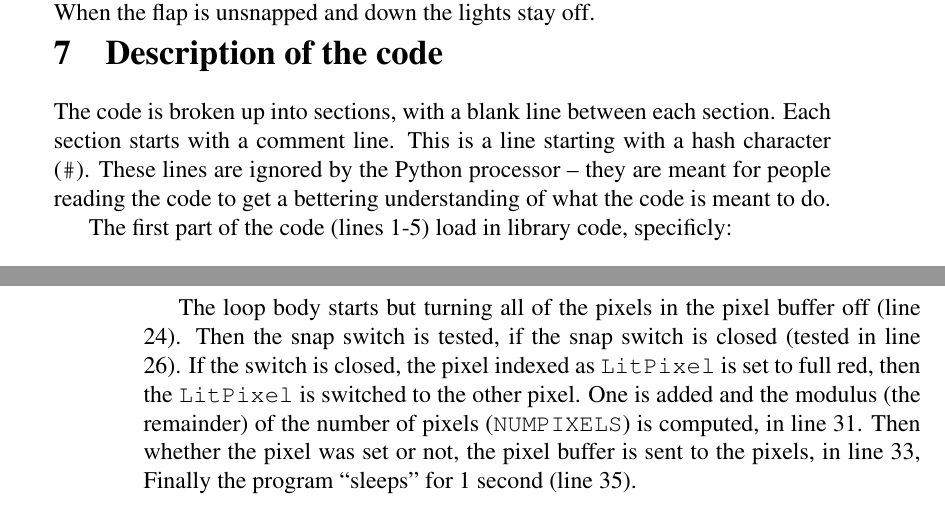
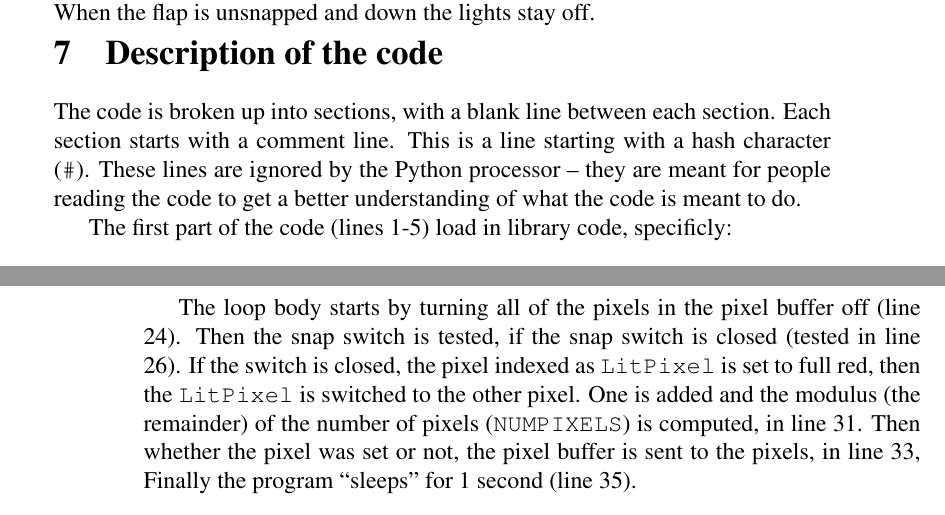
Before and after one commit to RobertPHeller/ArduinoClasses, a LaTeX document (GemmaM0Embroidery/ClassNotes.tex): two parts of pages 39 and 40 of 43, joined at a grey line, cut so that both start at the same text. Compiled offline with pdfLaTeX.

Commit message:
Fix several minor typos.

```diff
--- a/GemmaM0Embroidery/ClassNotes.tex
+++ b/GemmaM0Embroidery/ClassNotes.tex
@@ -471,7 +471,7 @@ railroad crossing.  When the flap is unsnapped and down the lights stay off.
 The code is broken up into sections, with a blank line between each section.
 Each section starts with a comment line. This is a line starting with a hash
 character (\texttt{\#}). These lines are ignored by the Python processor -- they
-are meant for people reading the code to get a bettering understanding of what
+are meant for people reading the code to get a better understanding of what
 the code is meant to do.
 
 The first part of the code (lines 1-5) load in library code, specificly:
@@ -499,7 +499,7 @@ Finally, in lines 21-35 is the main loop. This is a ``forever'' loop, since
 \texttt{True} is always true. The code in the body of the loop, lines 23-35
 are executed repeatedly so long as power is applied.
 
-The loop body starts but turning all of the pixels in the pixel buffer off
+The loop body starts by turning all of the pixels in the pixel buffer off
 (line 24). Then the snap switch is tested, if the snap switch is closed
 (tested in line 26). If the switch is closed, the pixel indexed as
 \texttt{LitPixel} is set to full red, then the \texttt{LitPixel} is switched
```
Also changed, not shown: GemmaM0Embroidery/ClassNotes.tex (4 more changed lines).
